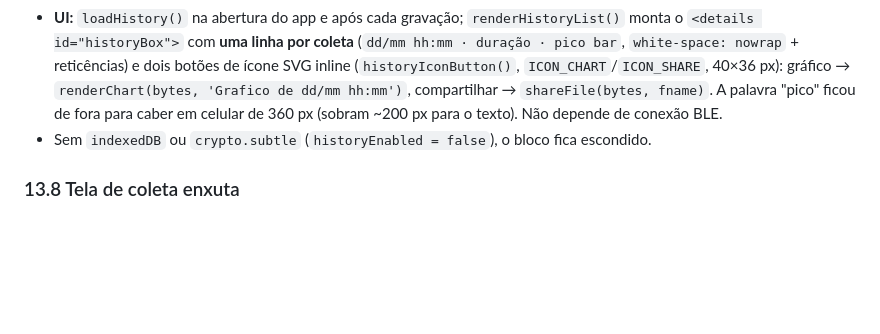
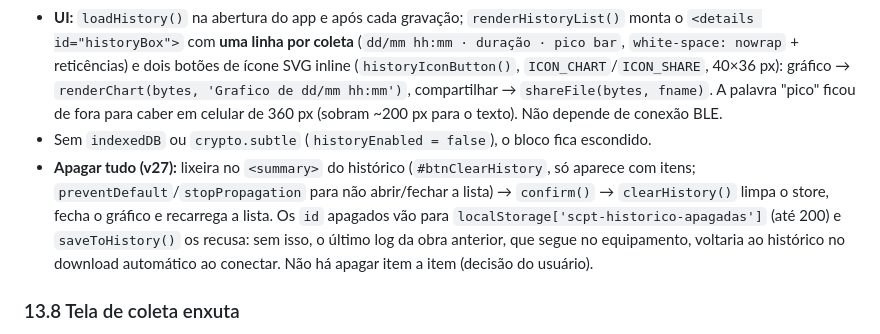
Before and after one commit to MarceloBatistaBhz/SCPT-Sensor-de-Concreto-na-Ponta-do-Trado, a Markdown page: DEVELOPMENT.md, the part around the change. GitHub-like rendering; blank space fills up the shorter version.

```diff
--- a/DEVELOPMENT.md
+++ b/DEVELOPMENT.md
@@ -541,6 +541,7 @@ Banco `scpt-historico`, store `logs` (`keyPath: 'id'`, índice `savedAt`). Cada
 - **Persistência:** `navigator.storage.persist()` a cada gravação, para o Chrome não despejar o banco com o celular sem espaço (com o app instalado costuma ser concedido; não é garantido).
 - **UI:** `loadHistory()` na abertura do app e após cada gravação; `renderHistoryList()` monta o `<details id="historyBox">` com **uma linha por coleta** (`dd/mm hh:mm · duração · pico bar`, `white-space: nowrap` + reticências) e dois botões de ícone SVG inline (`historyIconButton()`, `ICON_CHART`/`ICON_SHARE`, 40×36 px): gráfico → `renderChart(bytes, 'Grafico de dd/mm hh:mm')`, compartilhar → `shareFile(bytes, fname)`. A palavra "pico" ficou de fora para caber em celular de 360 px (sobram ~200 px para o texto). Não depende de conexão BLE.
 - Sem `indexedDB` ou `crypto.subtle` (`historyEnabled = false`), o bloco fica escondido.
+- **Apagar tudo (v27):** lixeira no `<summary>` do histórico (`#btnClearHistory`, só aparece com itens; `preventDefault`/`stopPropagation` para não abrir/fechar a lista) → `confirm()` → `clearHistory()` limpa o store, fecha o gráfico e recarrega a lista. Os `id` apagados vão para `localStorage['scpt-historico-apagadas']` (até 200) e `saveToHistory()` os recusa: sem isso, o último log da obra anterior, que segue no equipamento, voltaria ao histórico no download automático ao conectar. Não há apagar item a item (decisão do usuário).
 
 ### 13.8 Tela de coleta enxuta
 
```
Also changed, not shown: MANUAL.md (+4 -2 lines), img/pwa-coleta.png, 1 other file.
